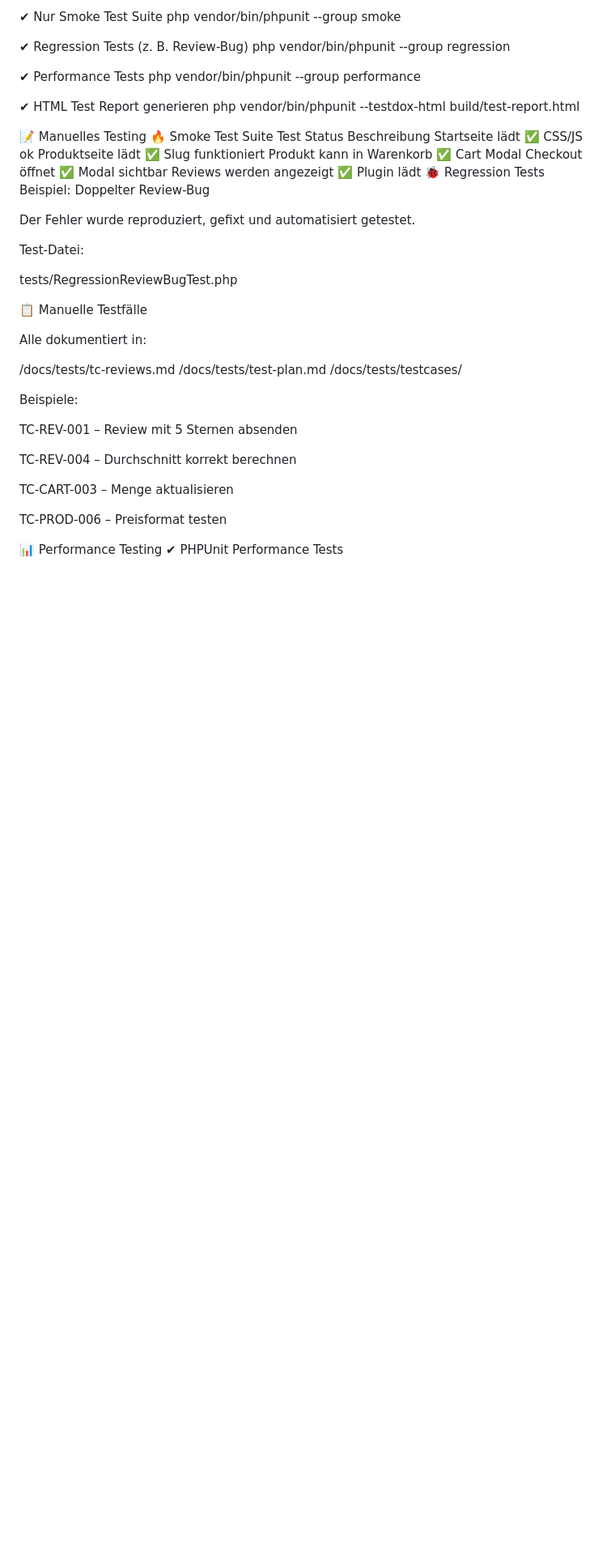
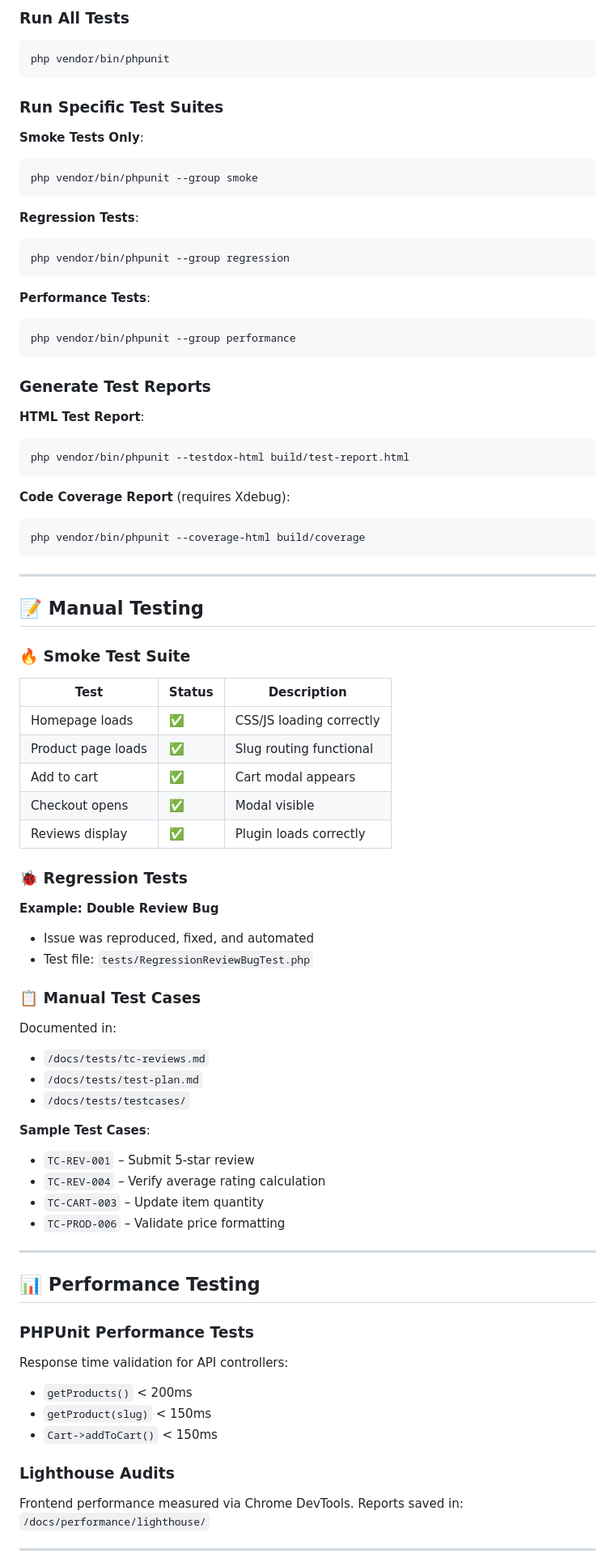
Before and after one commit to MontassarBenH/mini-ecommerce, a Markdown page: README.md, the part around one of its changes. Shown at 81% size. GitHub-like rendering; blank space fills up the shorter version.

````diff
--- a/README.md
+++ b/README.md
@@ -238,52 +202,83 @@ https://getcomposer.org/download/
 
-✔ Nur Smoke Test Suite
+### Run All Tests
+```bash
+php vendor/bin/phpunit
+```
+
+### Run Specific Test Suites
+
+**Smoke Tests Only**:
+```bash
 php vendor/bin/phpunit --group smoke
+```
 
-✔ Regression Tests (z. B. Review-Bug)
+**Regression Tests**:
+```bash
 php vendor/bin/phpunit --group regression
+```
 
-✔ Performance Tests
+**Performance Tests**:
+```bash
 php vendor/bin/phpunit --group performance
+```
 
-✔ HTML Test Report generieren
+### Generate Test Reports
+
+**HTML Test Report**:
+```bash
 php vendor/bin/phpunit --testdox-html build/test-report.html
+```
 
-📝 Manuelles Testing
-🔥 Smoke Test Suite
-Test	Status	Beschreibung
-Startseite lädt	✅	CSS/JS ok
-Produktseite lädt	✅	Slug funktioniert
-Produkt kann in Warenkorb	✅	Cart Modal
-Checkout öffnet	✅	Modal sichtbar
-Reviews werden angezeigt	✅	Plugin lädt
-🐞 Regression Tests
-Beispiel: Doppelter Review-Bug
+**Code Coverage Report** (requires Xdebug):
+```bash
+php vendor/bin/phpunit --coverage-html build/coverage
+```
 
-Der Fehler wurde reproduziert, gefixt und automatisiert getestet.
+---
 
-Test-Datei:
+## 📝 Manual Testing
 
-tests/RegressionReviewBugTest.php
+### 🔥 Smoke Test Suite
 
-📋 Manuelle Testfälle
+| Test | Status | Description |
+|------|--------|-------------|
+| Homepage loads | ✅ | CSS/JS loading correctly |
+| Product page loads | ✅ | Slug routing functional |
+| Add to cart | ✅ | Cart modal appears |
+| Checkout opens | ✅ | Modal visible |
+| Reviews display | ✅ | Plugin loads correctly |
 
-Alle dokumentiert in:
+### 🐞 Regression Tests
 
-/docs/tests/tc-reviews.md
-/docs/tests/test-plan.md
-/docs/tests/testcases/
+**Example: Double Review Bug**
+- Issue was reproduced, fixed, and automated
+- Test file: `tests/RegressionReviewBugTest.php`
 
+### 📋 Manual Test Cases
+Documented in:
+- `/docs/tests/tc-reviews.md`
+- `/docs/tests/test-plan.md`
+- `/docs/tests/testcases/`
 
-Beispiele:
+**Sample Test Cases**:
+- `TC-REV-001` – Submit 5-star review
+- `TC-REV-004` – Verify average rating calculation
+- `TC-CART-003` – Update item quantity
+- `TC-PROD-006` – Validate price formatting
 
-TC-REV-001 – Review mit 5 Sternen absenden
+---
 
-TC-REV-004 – Durchschnitt korrekt berechnen
+## 📊 Performance Testing
 
-TC-CART-003 – Menge aktualisieren
+### PHPUnit Performance Tests
+Response time validation for API controllers:
+- `getProducts()` < 200ms
+- `getProduct(slug)` < 150ms
+- `Cart->addToCart()` < 150ms
 
-TC-PROD-006 – Preisformat testen
+### Lighthouse Audits
+Frontend performance measured via Chrome DevTools.
+Reports saved in: `/docs/performance/lighthouse/`
 
-📊 Performance Testing
-✔ PHPUnit Performance Tests
+---
 
````
Also changed, not shown: other parts of README.md (+175 -199 lines).
